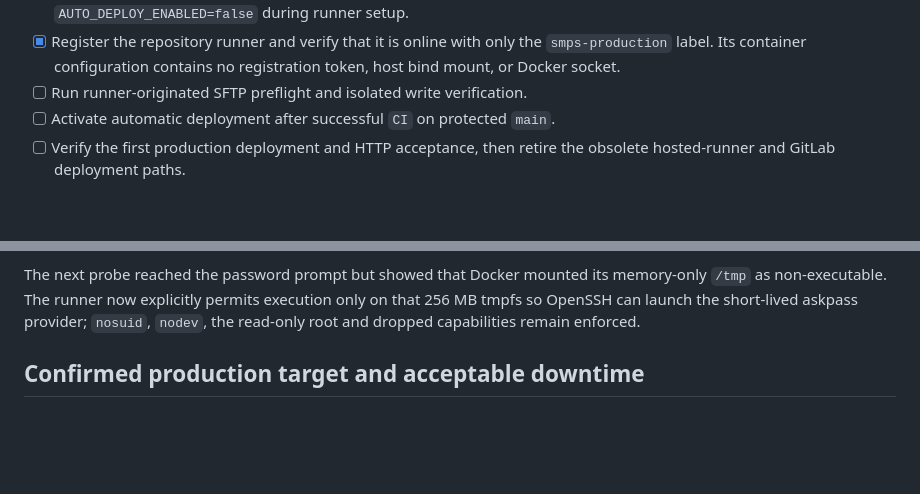
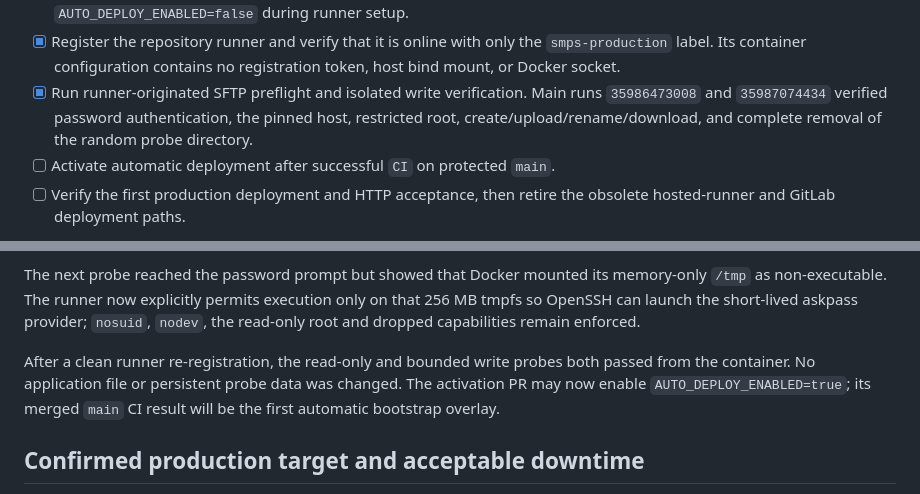
Before and after one commit to vrapa/smps, a Markdown page: docs/completion-plan.md, 2 parts joined by grey strips. Rendered like a GitHub page; blank space fills up the shorter version.

Commit message:
docs: record production runner preflight

```diff
--- a/docs/completion-plan.md
+++ b/docs/completion-plan.md
@@ -33,7 +33,10 @@ site unavailable until a reviewed retry or force-full recovery.
 - [x] Register the repository runner and verify that it is online with only the
   `smps-production` label. Its container configuration contains no registration
   token, host bind mount, or Docker socket.
-- [ ] Run runner-originated SFTP preflight and isolated write verification.
+- [x] Run runner-originated SFTP preflight and isolated write verification.
+  Main runs `35986473008` and `35987074434` verified password authentication,
+  the pinned host, restricted root, create/upload/rename/download, and complete
+  removal of the random probe directory.
 - [ ] Activate automatic deployment after successful `CI` on protected `main`.
 - [ ] Verify the first production deployment and HTTP acceptance, then retire
   the obsolete hosted-runner and GitLab deployment paths.
@@ -71,6 +74,11 @@ The next probe reached the password prompt but showed that Docker mounted its
 memory-only `/tmp` as non-executable. The runner now explicitly permits execution
 only on that 256 MB tmpfs so OpenSSH can launch the short-lived askpass provider;
 `nosuid`, `nodev`, the read-only root and dropped capabilities remain enforced.
+
+After a clean runner re-registration, the read-only and bounded write probes
+both passed from the container. No application file or persistent probe data was
+changed. The activation PR may now enable `AUTO_DEPLOY_ENABLED=true`; its merged
+`main` CI result will be the first automatic bootstrap overlay.
 
 ## Confirmed production target and acceptable downtime
 
```
